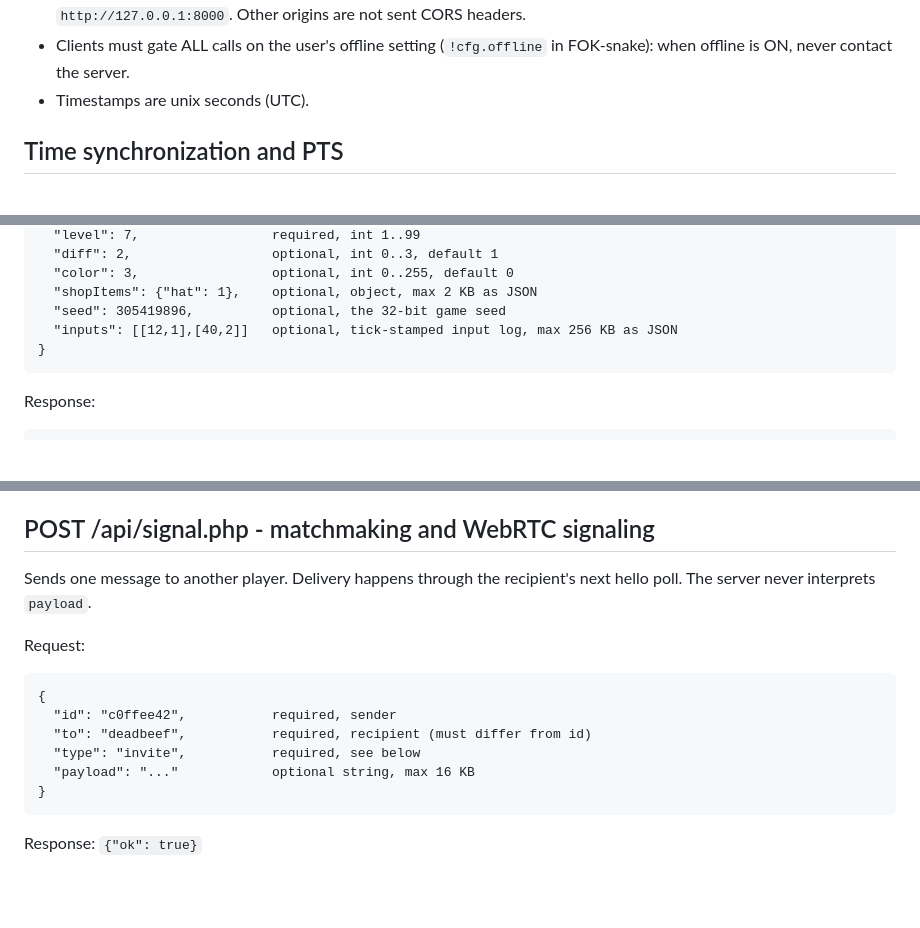
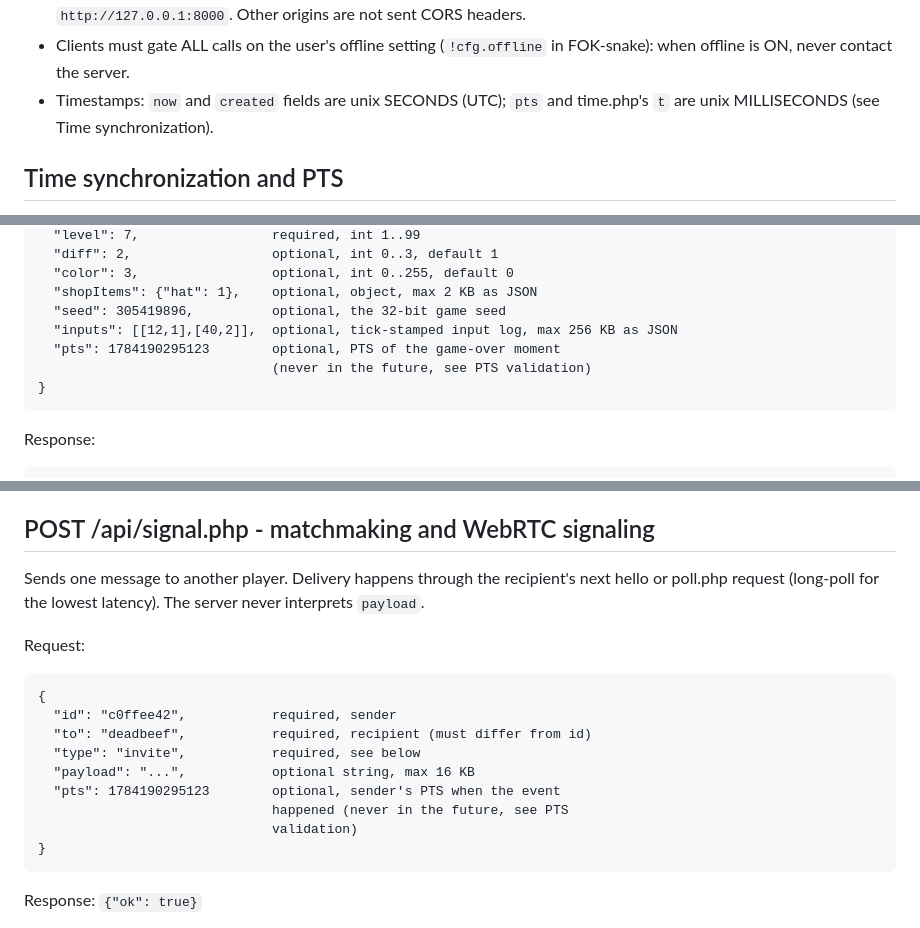
Before and after one commit to poeggi/FOK-server, a Markdown page: docs/API.md, 3 parts joined by grey strips. Drawn GitHub-style; blank space fills up the shorter version.

Commit message:
Docs accuracy pass: pts request fields, ms vs s timestamps, generic version examples
signal and scores request examples now list the optional pts field;
the conventions section distinguishes second-granularity fields from
millisecond PTS values; delivery wording covers poll.php; version
examples are generic so they cannot drift from FOK_SERVER_VERSION.

```diff
--- a/docs/API.md
+++ b/docs/API.md
@@ -49,7 +49,8 @@ rather than misbehave against an incompatible server.
 - Clients must gate ALL calls on the user's offline setting
   (`!cfg.offline` in FOK-snake): when offline is ON, never contact the
   server.
-- Timestamps are unix seconds (UTC).
+- Timestamps: `now` and `created` fields are unix SECONDS (UTC); `pts`
+  and time.php's `t` are unix MILLISECONDS (see Time synchronization).
 
 ## Time synchronization and PTS
 
@@ -221,7 +222,9 @@ Request:
       "color": 3,                 optional, int 0..255, default 0
       "shopItems": {"hat": 1},    optional, object, max 2 KB as JSON
       "seed": 305419896,          optional, the 32-bit game seed
-      "inputs": [[12,1],[40,2]]   optional, tick-stamped input log, max 256 KB as JSON
+      "inputs": [[12,1],[40,2]],  optional, tick-stamped input log, max 256 KB as JSON
+      "pts": 1784190295123        optional, PTS of the game-over moment
+                                  (never in the future, see PTS validation)
     }
 
 Response:
@@ -239,7 +242,8 @@ Response:
 ## POST /api/signal.php - matchmaking and WebRTC signaling
 
 Sends one message to another player. Delivery happens through the
-recipient's next hello poll. The server never interprets `payload`.
+recipient's next hello or poll.php request (long-poll for the lowest
+latency). The server never interprets `payload`.
 
 Request:
 
@@ -247,7 +251,10 @@ Request:
       "id": "c0ffee42",           required, sender
       "to": "deadbeef",           required, recipient (must differ from id)
       "type": "invite",           required, see below
-      "payload": "..."            optional string, max 16 KB
+      "payload": "...",           optional string, max 16 KB
+      "pts": 1784190295123        optional, sender's PTS when the event
+                                  happened (never in the future, see PTS
+                                  validation)
     }
 
 Response: `{"ok": true}`
```
Also changed, not shown: other parts of docs/API.md (+1 -1 lines), README.md (+1 -1 lines).
